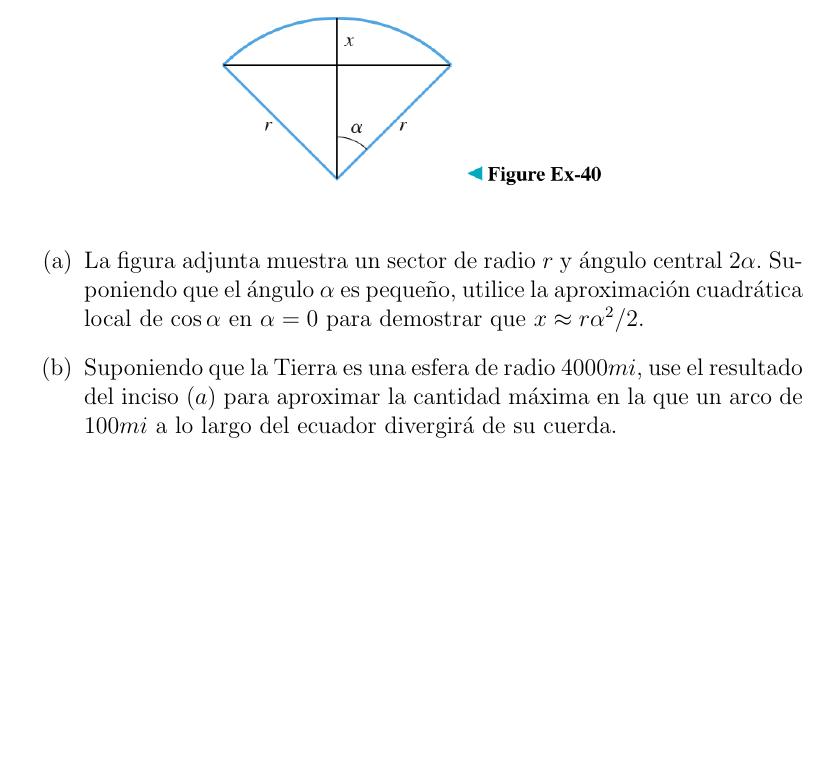
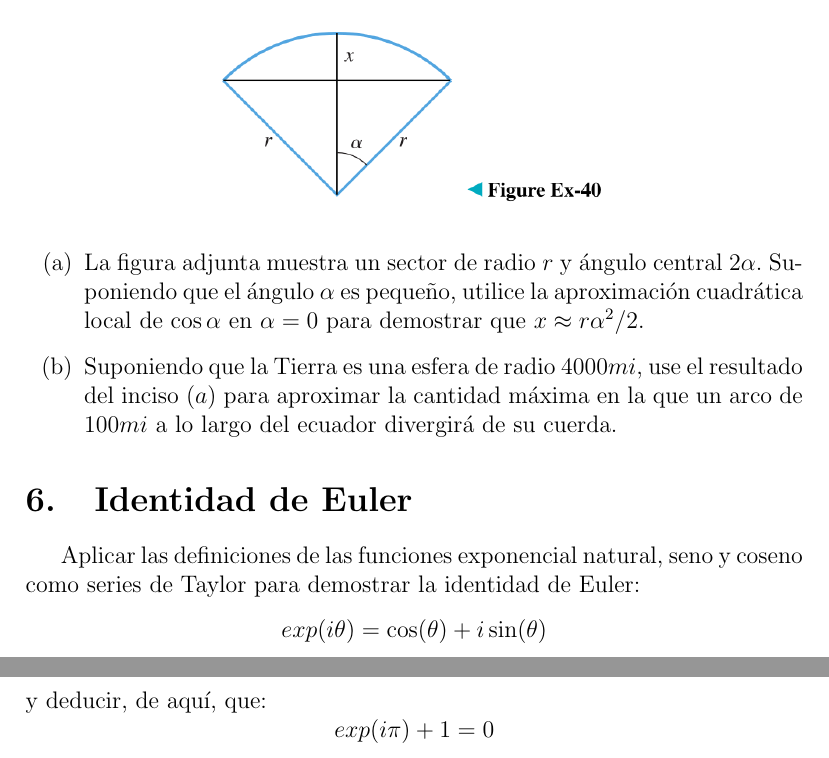
Before and after one commit to Julietanilem/MatematicasAplicadas, a LaTeX document (Lista2/Parte2.tex): part of page 2 of 2 before the commit and two parts of pages 2 and 3 of 3 after it, the two joined at a grey line, cut so that both start at the same text, the shorter picture padded with empty space. Compiled offline with pdfLaTeX.

Commit message:
feat: Escribiendo Identidad de Euler

```diff
--- a/Lista2/Parte2.tex
+++ b/Lista2/Parte2.tex
@@ -64,4 +64,11 @@ Utilice el método del ejemplo 7 para aproximar la expresión dada a la precisi
 \item Suponiendo que la Tierra es una esfera de radio $4000 mi$, use el resultado del inciso $(a)$ para aproximar la cantidad máxima en la que un arco de $100 mi$ a lo largo del ecuador divergirá de su cuerda.
 \end{enumerate}
 
+%% 6
+\section{Identidad de Euler}
+Aplicar las definiciones de las funciones exponencial natural, seno y coseno como series de Taylor para demostrar la identidad de Euler:
+\[exp(i\theta) = \cos(\theta) + i \sin(\theta)\]
+y deducir, de aquí, que:
+\[exp(i\pi) + 1 = 0\]
+
 \end{document}
```
Also changed, not shown: Lista2/Parte2.pdf.
